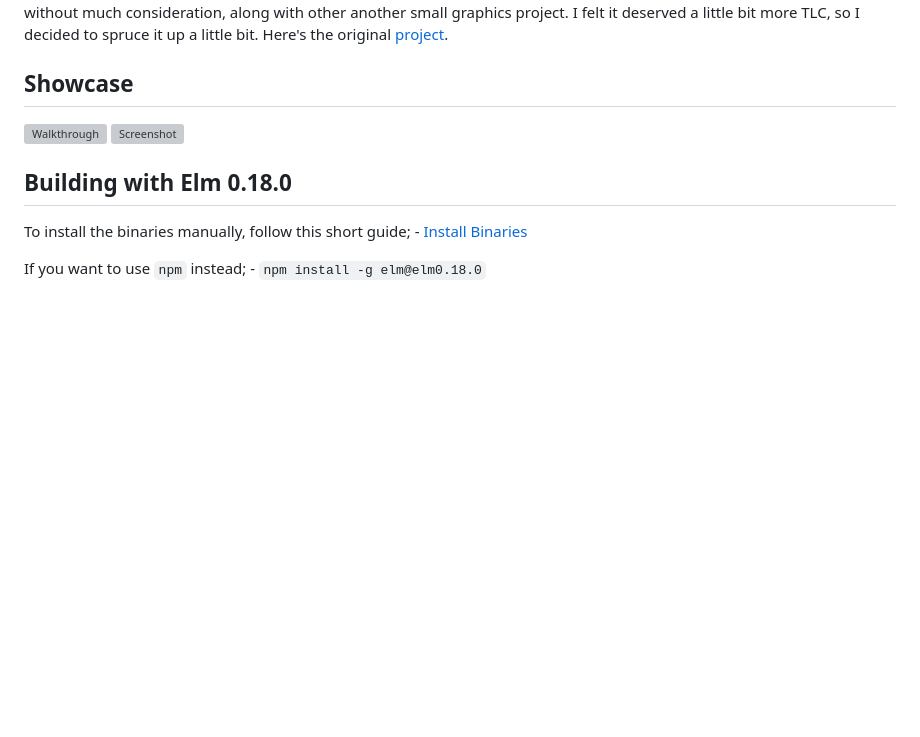
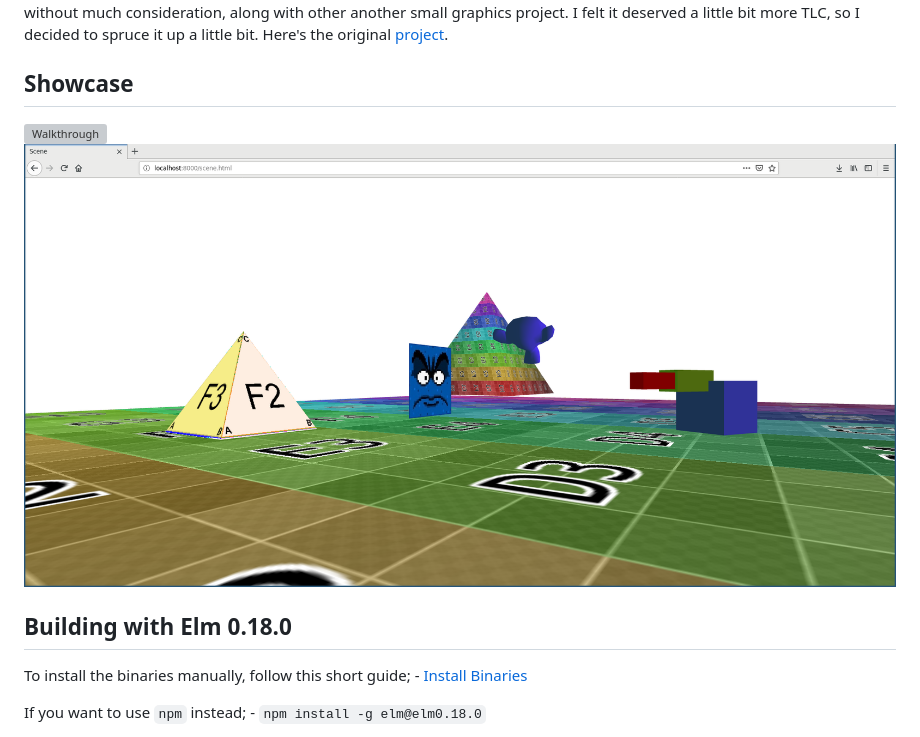
Before and after one commit to JosephFerano/fp-rendering-engine, a Markdown page: README.md, the part around the change. GitHub-like rendering; blank space fills up the shorter version; grey boxes are pictures that could not be loaded.

Commit message:
Wrong path

```diff
--- a/README.md
+++ b/README.md
@@ -29,7 +29,7 @@ TLC, so I decided to spruce it up a little bit. Here's the original
 
 ## Showcase
 ![Walkthrough](screenshots/play1.webm)
-![Screenshot](elm-fps.png)
+![Screenshot](screenshots/elm-fps.png)
 
 ## Building with Elm 0.18.0
 
```
